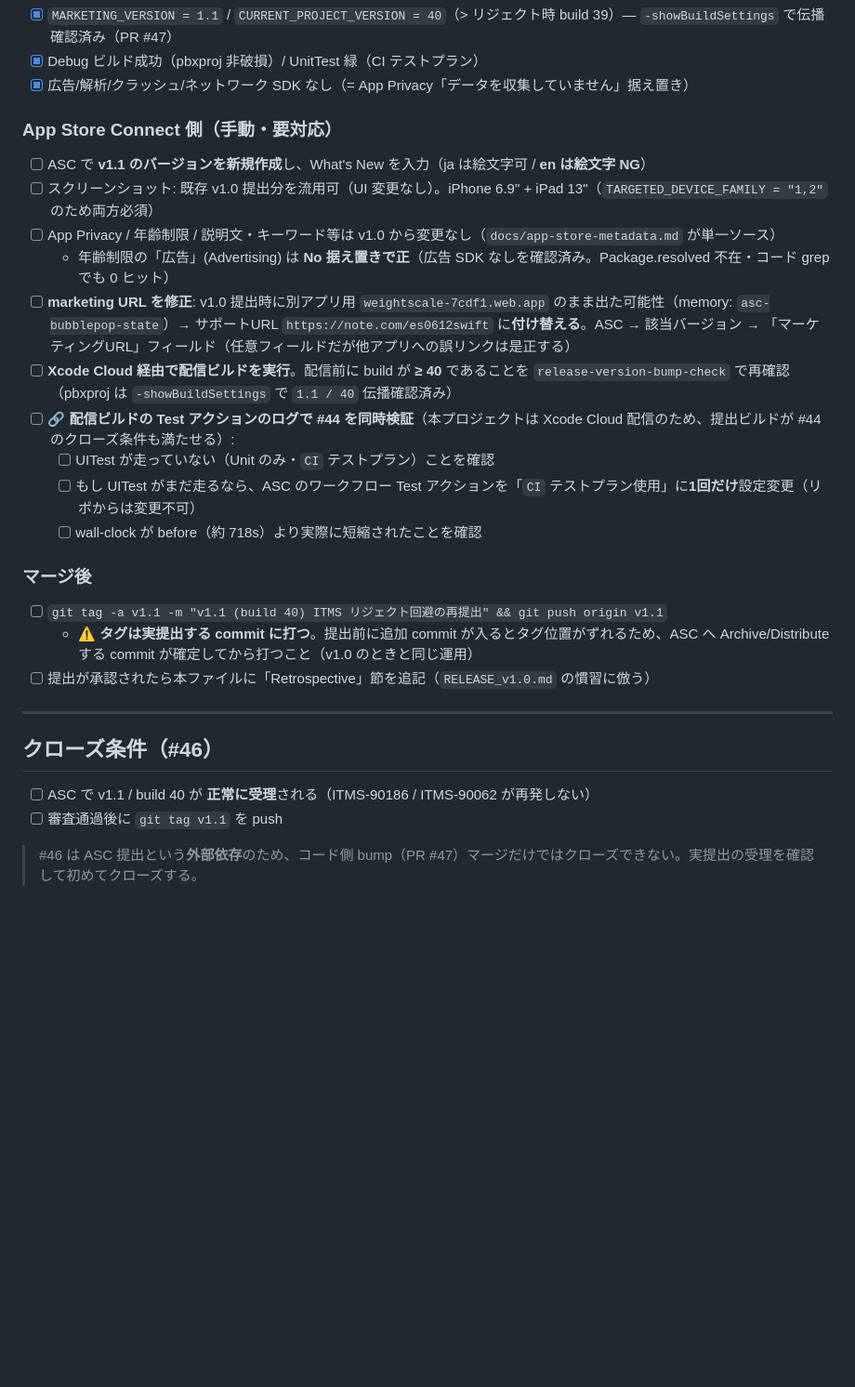
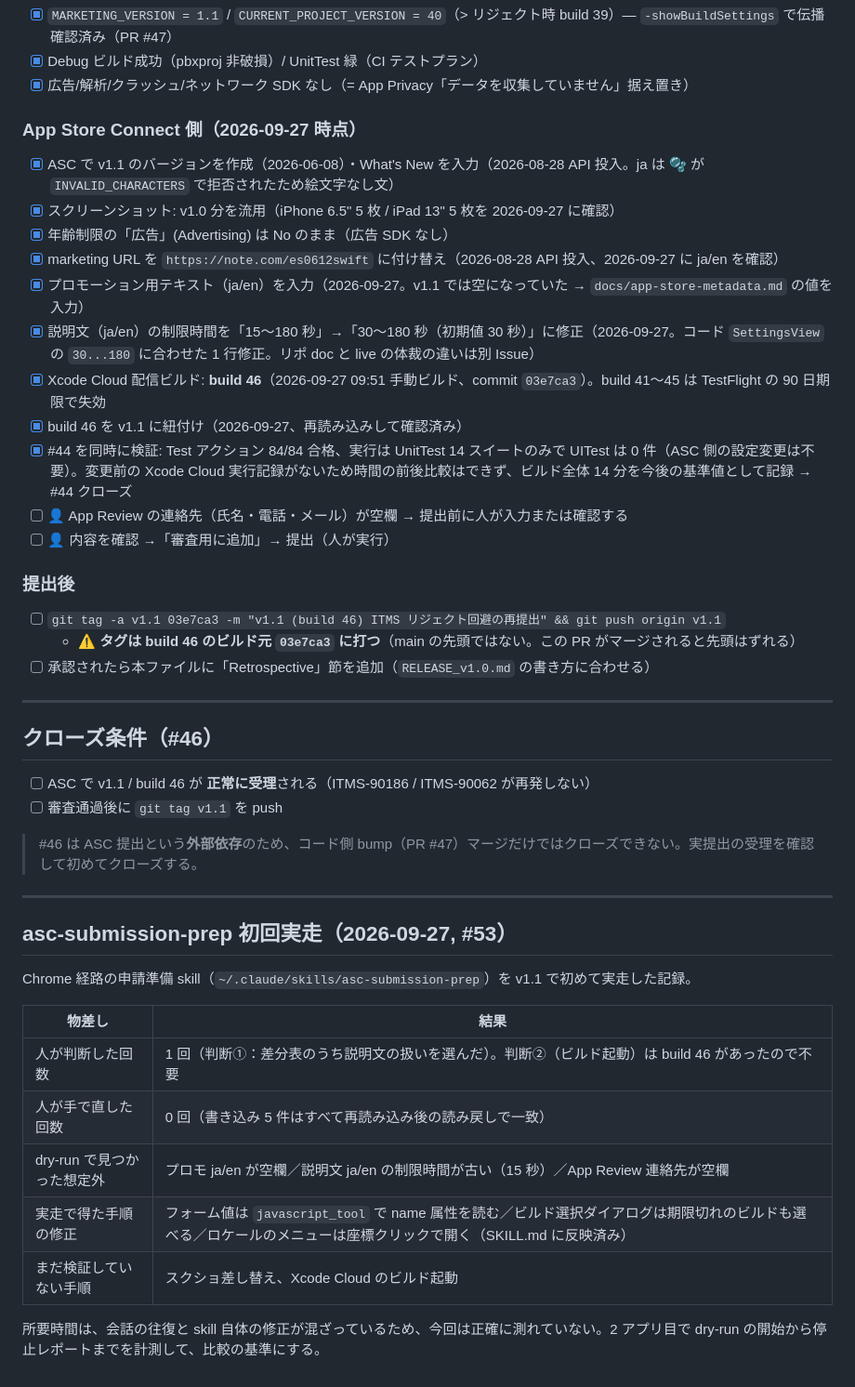
Before and after one commit to es0612/BubblePopGame, a Markdown page: docs/RELEASE_v1.1.md, the part around the change. Shown at 93% size. GitHub-like rendering; blank space fills up the shorter version.

Commit message:
docs: v1.1 提出チェックリストを実態に更新し asc-submission-prep 初回実走を記録 (toward #53, #46)
Co-Authored-By: Claude Opus 5.5 <noreply@anthropic.com>
Claude-Session: https://claude.ai/code/session_01RUesBR9pUVr8JdmxguFtLR

```diff
--- a/docs/RELEASE_v1.1.md
+++ b/docs/RELEASE_v1.1.md
@@ -54,28 +54,45 @@ v1.0 が 2026-06-02 に App Store 公開（approved）された後、build 39
 - [x] Debug ビルド成功（pbxproj 非破損）/ UnitTest 緑（CI テストプラン）
 - [x] 広告/解析/クラッシュ/ネットワーク SDK なし（= App Privacy「データを収集していません」据え置き）
 
-### App Store Connect 側（手動・要対応）
-- [ ] ASC で **v1.1 のバージョンを新規作成**し、What's New を入力（ja は絵文字可 / **en は絵文字 NG**）
-- [ ] スクリーンショット: 既存 v1.0 提出分を流用可（UI 変更なし）。iPhone 6.9" + iPad 13"（`TARGETED_DEVICE_FAMILY = "1,2"` のため両方必須）
-- [ ] App Privacy / 年齢制限 / 説明文・キーワード等は v1.0 から変更なし（`docs/app-store-metadata.md` が単一ソース）
-  - 年齢制限の「広告」(Advertising) は **No 据え置きで正**（広告 SDK なしを確認済み。Package.resolved 不在・コード grep でも 0 ヒット）
-- [ ] **marketing URL を修正**: v1.0 提出時に別アプリ用 `weightscale-7cdf1.web.app` のまま出た可能性（memory: `asc-bubblepop-state`）→ サポートURL `https://note.com/es0612swift` に**付け替える**。ASC → 該当バージョン → 「マーケティングURL」フィールド（任意フィールドだが他アプリへの誤リンクは是正する）
-- [ ] **Xcode Cloud 経由で配信ビルドを実行**。配信前に build が **≥ 40** であることを `release-version-bump-check` で再確認（pbxproj は `-showBuildSettings` で `1.1 / 40` 伝播確認済み）
-- [ ] 🔗 **配信ビルドの Test アクションのログで #44 を同時検証**（本プロジェクトは Xcode Cloud 配信のため、提出ビルドが #44 のクローズ条件も満たせる）:
-  - [ ] UITest が走っていない（Unit のみ・`CI` テストプラン）ことを確認
-  - [ ] もし UITest がまだ走るなら、ASC のワークフロー Test アクションを「`CI` テストプラン使用」に**1回だけ**設定変更（リポからは変更不可）
-  - [ ] wall-clock が before（約 718s）より実際に短縮されたことを確認
+### App Store Connect 側（2026-09-27 時点）
+- [x] ASC で v1.1 のバージョンを作成（2026-06-08）・What's New を入力（2026-08-28 API 投入。ja は 🫧 が `INVALID_CHARACTERS` で拒否されたため絵文字なし文）
+- [x] スクリーンショット: v1.0 分を流用（iPhone 6.5" 5 枚 / iPad 13" 5 枚を 2026-09-27 に確認）
+- [x] 年齢制限の「広告」(Advertising) は No のまま（広告 SDK なし）
+- [x] marketing URL を `https://note.com/es0612swift` に付け替え（2026-08-28 API 投入、2026-09-27 に ja/en を確認）
+- [x] プロモーション用テキスト（ja/en）を入力（2026-09-27。v1.1 では空になっていた → `docs/app-store-metadata.md` の値を入力）
+- [x] 説明文（ja/en）の制限時間を「15〜180 秒」→「30〜180 秒（初期値 30 秒）」に修正（2026-09-27。コード `SettingsView` の `30...180` に合わせた 1 行修正。リポ doc と live の体裁の違いは別 Issue）
+- [x] Xcode Cloud 配信ビルド: **build 46**（2026-09-27 09:51 手動ビルド、commit `03e7ca3`）。build 41〜45 は TestFlight の 90 日期限で失効
+- [x] build 46 を v1.1 に紐付け（2026-09-27、再読み込みして確認済み）
+- [x] #44 を同時に検証: Test アクション 84/84 合格、実行は UnitTest 14 スイートのみで UITest は 0 件（ASC 側の設定変更は不要）。変更前の Xcode Cloud 実行記録がないため時間の前後比較はできず、ビルド全体 14 分を今後の基準値として記録 → #44 クローズ
+- [ ] 👤 App Review の連絡先（氏名・電話・メール）が空欄 → 提出前に人が入力または確認する
+- [ ] 👤 内容を確認 →「審査用に追加」→ 提出（人が実行）
 
-### マージ後
-- [ ] `git tag -a v1.1 -m "v1.1 (build 40) ITMS リジェクト回避の再提出" && git push origin v1.1`
-  - ⚠️ **タグは実提出する commit に打つ**。提出前に追加 commit が入るとタグ位置がずれるため、ASC へ Archive/Distribute する commit が確定してから打つこと（v1.0 のときと同じ運用）
-- [ ] 提出が承認されたら本ファイルに「Retrospective」節を追記（`RELEASE_v1.0.md` の慣習に倣う）
+### 提出後
+- [ ] `git tag -a v1.1 03e7ca3 -m "v1.1 (build 46) ITMS リジェクト回避の再提出" && git push origin v1.1`
+  - ⚠️ **タグは build 46 のビルド元 `03e7ca3` に打つ**（main の先頭ではない。この PR がマージされると先頭はずれる）
+- [ ] 承認されたら本ファイルに「Retrospective」節を追加（`RELEASE_v1.0.md` の書き方に合わせる）
 
 ---
 
 ## クローズ条件（#46）
 
-- [ ] ASC で v1.1 / build 40 が **正常に受理**される（ITMS-90186 / ITMS-90062 が再発しない）
+- [ ] ASC で v1.1 / build 46 が **正常に受理**される（ITMS-90186 / ITMS-90062 が再発しない）
 - [ ] 審査通過後に `git tag v1.1` を push
 
 > #46 は ASC 提出という**外部依存**のため、コード側 bump（PR #47）マージだけではクローズできない。実提出の受理を確認して初めてクローズする。
+
+---
+
+## asc-submission-prep 初回実走（2026-09-27, #53）
+
+Chrome 経路の申請準備 skill（`~/.claude/skills/asc-submission-prep`）を v1.1 で初めて実走した記録。
+
+| 物差し | 結果 |
+|---|---|
+| 人が判断した回数 | 1 回（判断①：差分表のうち説明文の扱いを選んだ）。判断②（ビルド起動）は build 46 があったので不要 |
+| 人が手で直した回数 | 0 回（書き込み 5 件はすべて再読み込み後の読み戻しで一致） |
+| dry-run で見つかった想定外 | プロモ ja/en が空欄／説明文 ja/en の制限時間が古い（15 秒）／App Review 連絡先が空欄 |
+| 実走で得た手順の修正 | フォーム値は `javascript_tool` で name 属性を読む／ビルド選択ダイアログは期限切れのビルドも選べる／ロケールのメニューは座標クリックで開く（SKILL.md に反映済み） |
+| まだ検証していない手順 | スクショ差し替え、Xcode Cloud のビルド起動 |
+
+所要時間は、会話の往復と skill 自体の修正が混ざっているため、今回は正確に測れていない。2 アプリ目で dry-run の開始から停止レポートまでを計測して、比較の基準にする。
```
Also changed, not shown: 1 other file.
